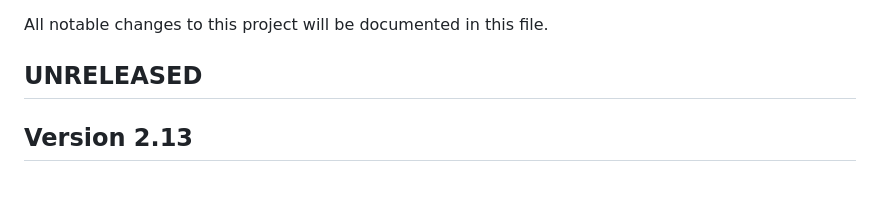
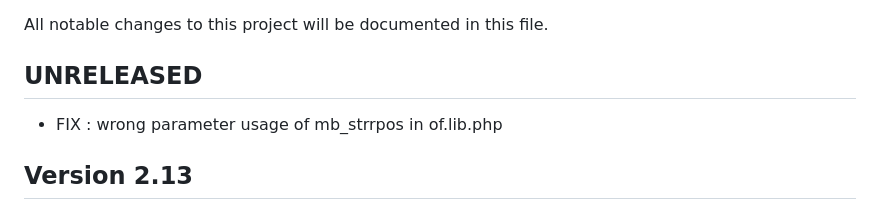
Before and after one commit to ATM-Consulting/dolibarr_module_of, a Markdown page: ChangeLog.md, the part around the change. Rendered like a GitHub page; blank space fills up the shorter version.

Commit message:
update of changelog

```diff
--- a/ChangeLog.md
+++ b/ChangeLog.md
@@ -2,6 +2,8 @@
 All notable changes to this project will be documented in this file.
 
 ## UNRELEASED
+
+- FIX : wrong parameter usage of mb_strrpos in of.lib.php
 
 ## Version 2.13
 
```
